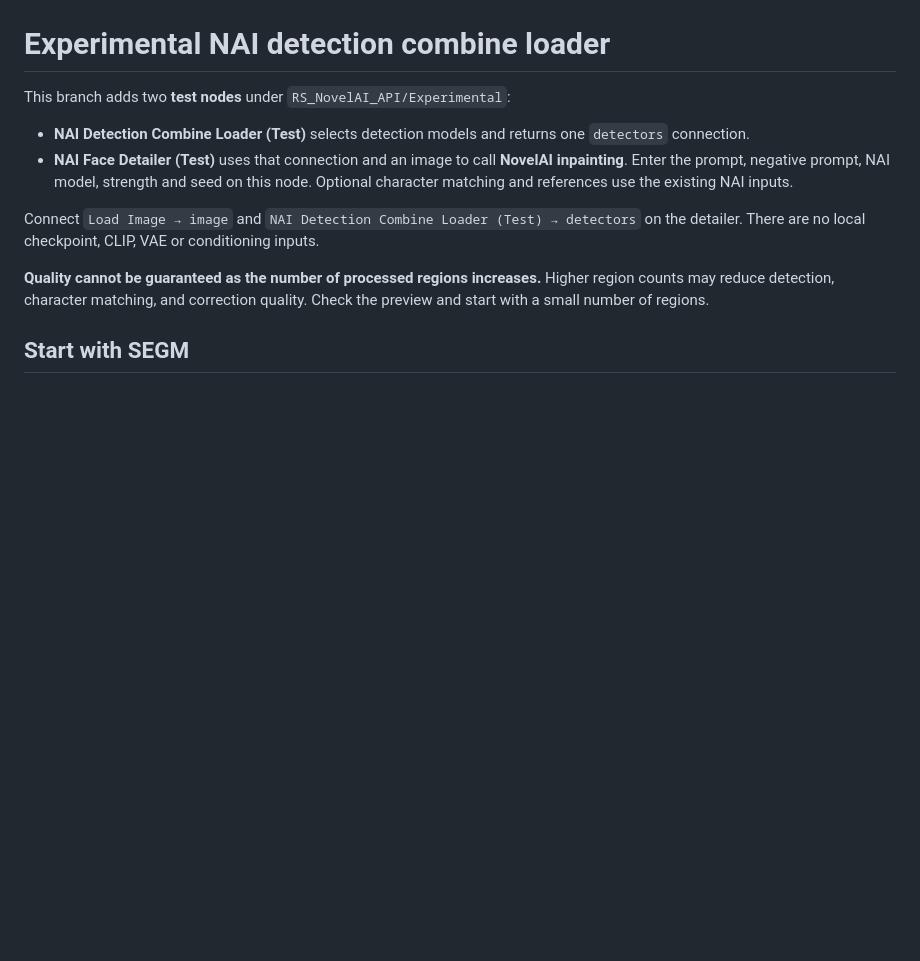
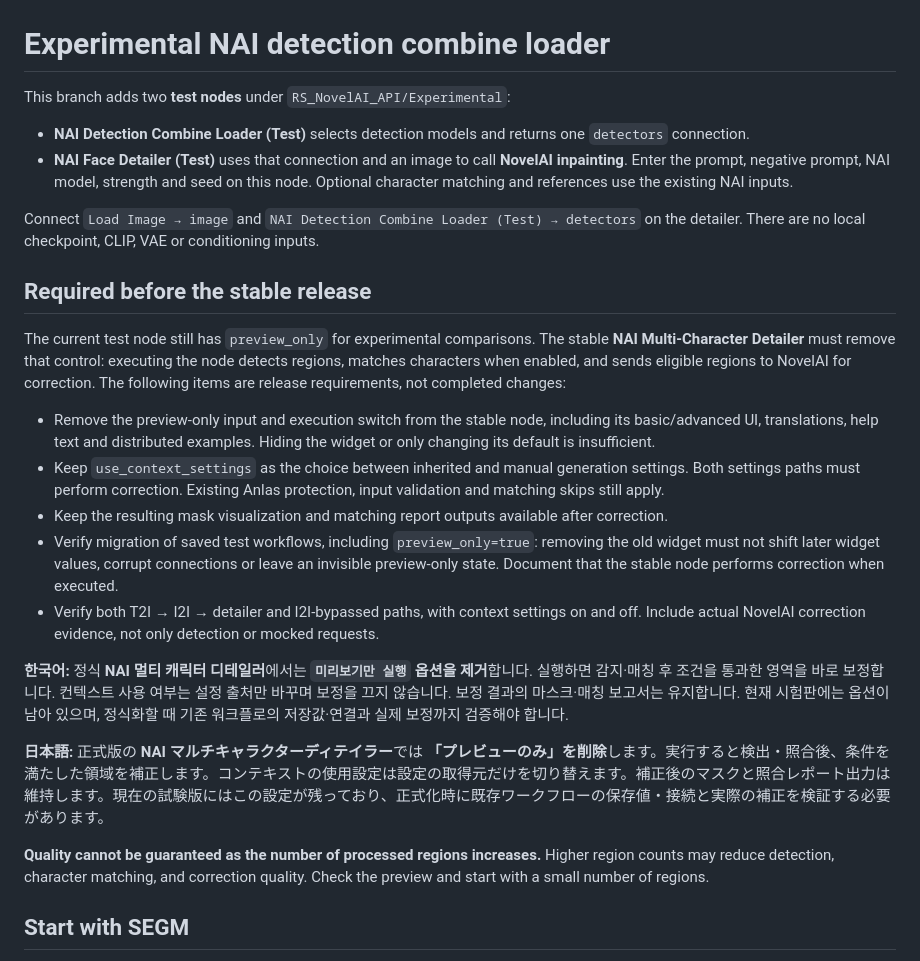
Before and after one commit to raspie10032/ComfyUI_RS_NAI_API_Request, a Markdown page: docs/experimental-detection-combine.md, the part around the change. Rendered like a GitHub page; blank space fills up the shorter version.

Commit message:
docs: require direct correction in stable multi-character detailer

```diff
--- a/docs/experimental-detection-combine.md
+++ b/docs/experimental-detection-combine.md
@@ -6,6 +6,20 @@ This branch adds two **test nodes** under `RS_NovelAI_API/Experimental`:
 - **NAI Face Detailer (Test)** uses that connection and an image to call **NovelAI inpainting**. Enter the prompt, negative prompt, NAI model, strength and seed on this node. Optional character matching and references use the existing NAI inputs.
 
 Connect `Load Image → image` and `NAI Detection Combine Loader (Test) → detectors` on the detailer. There are no local checkpoint, CLIP, VAE or conditioning inputs.
+
+## Required before the stable release
+
+The current test node still has `preview_only` for experimental comparisons. The stable **NAI Multi-Character Detailer** must remove that control: executing the node detects regions, matches characters when enabled, and sends eligible regions to NovelAI for correction. The following items are release requirements, not completed changes:
+
+- Remove the preview-only input and execution switch from the stable node, including its basic/advanced UI, translations, help text and distributed examples. Hiding the widget or only changing its default is insufficient.
+- Keep `use_context_settings` as the choice between inherited and manual generation settings. Both settings paths must perform correction. Existing Anlas protection, input validation and matching skips still apply.
+- Keep the resulting mask visualization and matching report outputs available after correction.
+- Verify migration of saved test workflows, including `preview_only=true`: removing the old widget must not shift later widget values, corrupt connections or leave an invisible preview-only state. Document that the stable node performs correction when executed.
+- Verify both T2I → I2I → detailer and I2I-bypassed paths, with context settings on and off. Include actual NovelAI correction evidence, not only detection or mocked requests.
+
+**한국어:** 정식 **NAI 멀티 캐릭터 디테일러**에서는 **`미리보기만 실행` 옵션을 제거**합니다. 실행하면 감지·매칭 후 조건을 통과한 영역을 바로 보정합니다. 컨텍스트 사용 여부는 설정 출처만 바꾸며 보정을 끄지 않습니다. 보정 결과의 마스크·매칭 보고서는 유지합니다. 현재 시험판에는 옵션이 남아 있으며, 정식화할 때 기존 워크플로의 저장값·연결과 실제 보정까지 검증해야 합니다.
+
+**日本語:** 正式版の **NAI マルチキャラクターディテイラー**では **「プレビューのみ」を削除**します。実行すると検出・照合後、条件を満たした領域を補正します。コンテキストの使用設定は設定の取得元だけを切り替えます。補正後のマスクと照合レポート出力は維持します。現在の試験版にはこの設定が残っており、正式化時に既存ワークフローの保存値・接続と実際の補正を検証する必要があります。
 
 **Quality cannot be guaranteed as the number of processed regions increases.** Higher region counts may reduce detection, character matching, and correction quality. Check the preview and start with a small number of regions.
 
```
